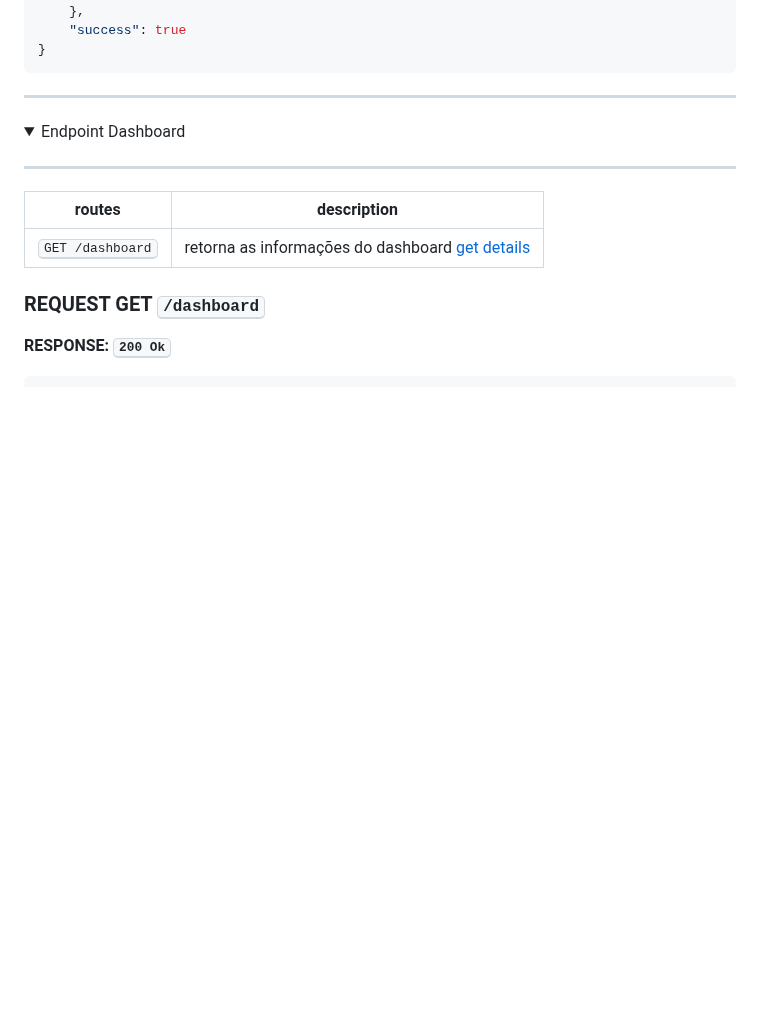
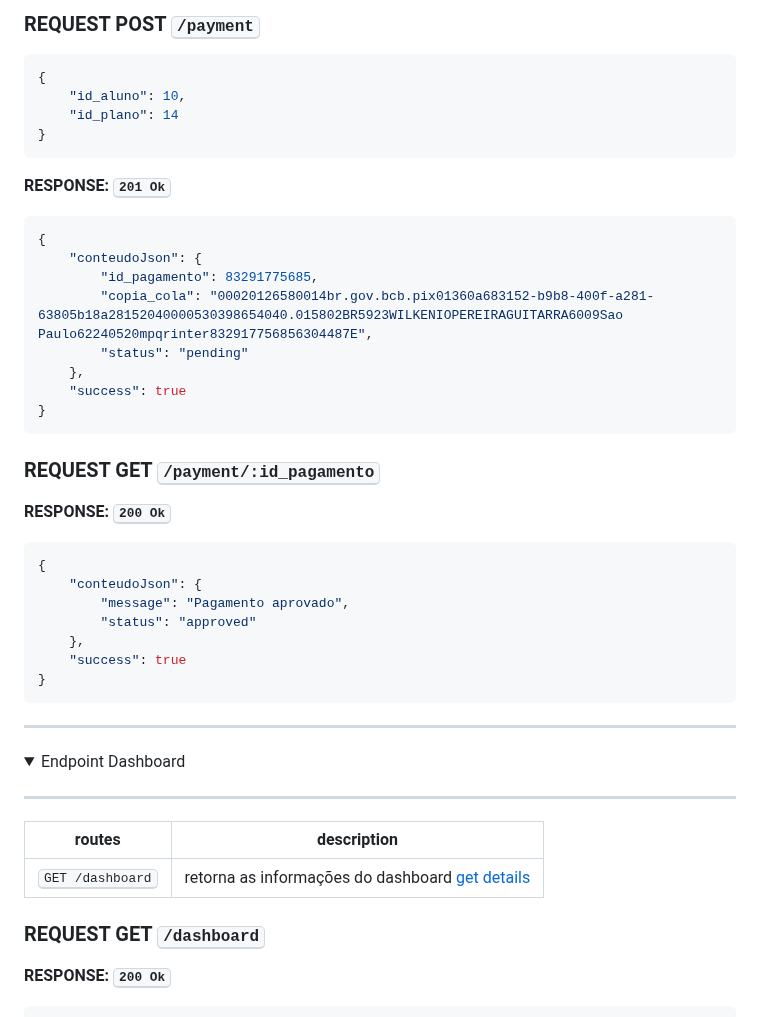
Before and after one commit to GutembergLima05/FourDevsGym, a Markdown page: README.md, the part around one of its changes. Drawn GitHub-style; folded sections open; blank space fills up the shorter version.

````diff
--- a/README.md
+++ b/README.md
@@ -137,3 +154,34 @@ Este projeto foi desenvolvido utilizando as seguintes tecnologias:
+<h3 id="post-login">REQUEST POST <kbd>/payment</kbd></h3>
+
+```json
+{
+	"id_aluno": 10,
+	"id_plano": 14
+}
+```
+
+**RESPONSE: <kbd>201 Ok</kbd>**
+
+```json
+{
+	"conteudoJson": {
+		"id_pagamento": 83291775685,
+		"copia_cola": "00020126580014br.gov.bcb.pix01360a683152-b9b8-400f-a281-63805b18a28152040000530398654040.015802BR5923WILKENIOPEREIRAGUITARRA6009Sao Paulo62240520mpqrinter832917756856304487E",
+		"status": "pending"
+	},
+	"success": true
+}
+```
+
+<h3 id="post-login">REQUEST GET <kbd>/payment/:id_pagamento</kbd></h3>
+
+**RESPONSE: <kbd>200 Ok</kbd>**
+
+```json
+{
+	"conteudoJson": {
+		"message": "Pagamento aprovado",
+		"status": "approved"
 	},
 	"success": true
 }
````
Also changed, not shown: other parts of README.md (+17 -0 lines).
